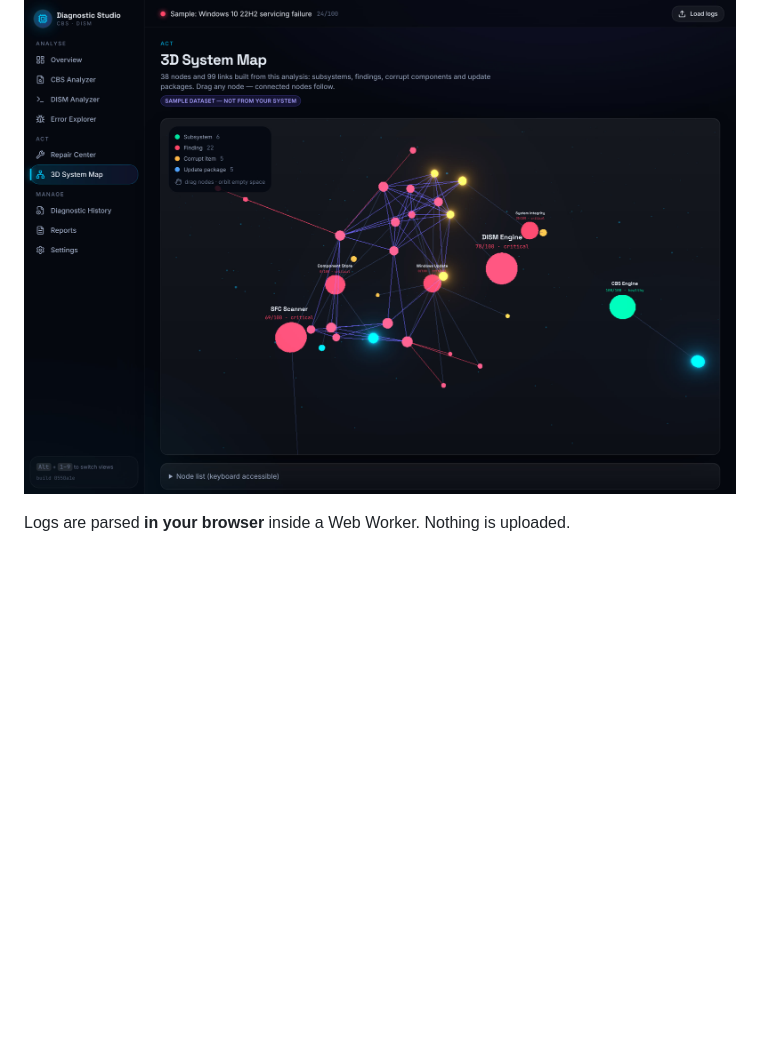
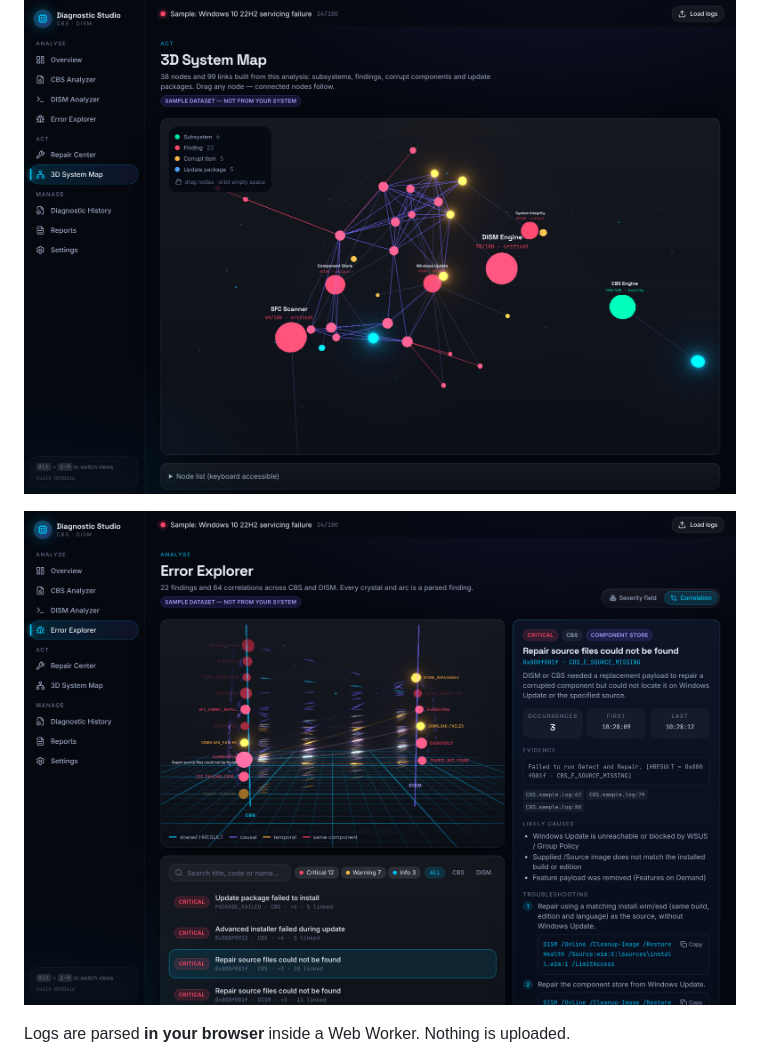
Before and after one commit to prajwalstark/CBS-DISM-logs, a Markdown page: README.md, the part around the change. Drawn GitHub-style; pictures changed too: docs/screenshot-error-explorer.jpg (added); blank space fills up the shorter version.

Commit message:
Add Error Explorer screenshot to README
Correlation view with a finding selected, captured from a build of the
deployed commit (0550a1e) with the labelled sample logs.

Co-Authored-By: Claude Opus 5.5 <noreply@anthropic.com>
Claude-Session: https://claude.ai/code/session_01PRTRBhSzwN4HS3bfv7HVPp

```diff
--- a/README.md
+++ b/README.md
@@ -7,6 +7,8 @@ An immersive, local-first analyser for Windows servicing logs (`CBS.log`, `dism.
 ![Overview: 3D system core with subsystem health nodes, overall health score and top findings, using the labelled sample logs](docs/screenshot.jpg)
 
 ![3D System Map: force-directed graph linking subsystems, findings, corrupt components and update packages, using the labelled sample logs](docs/screenshot-system-map.jpg)
+
+![Error Explorer: 3D correlation view linking CBS and DISM findings, with a selected finding's evidence, likely causes and repair commands, using the labelled sample logs](docs/screenshot-error-explorer.jpg)
 
 Logs are parsed **in your browser** inside a Web Worker. Nothing is uploaded.
 
```
